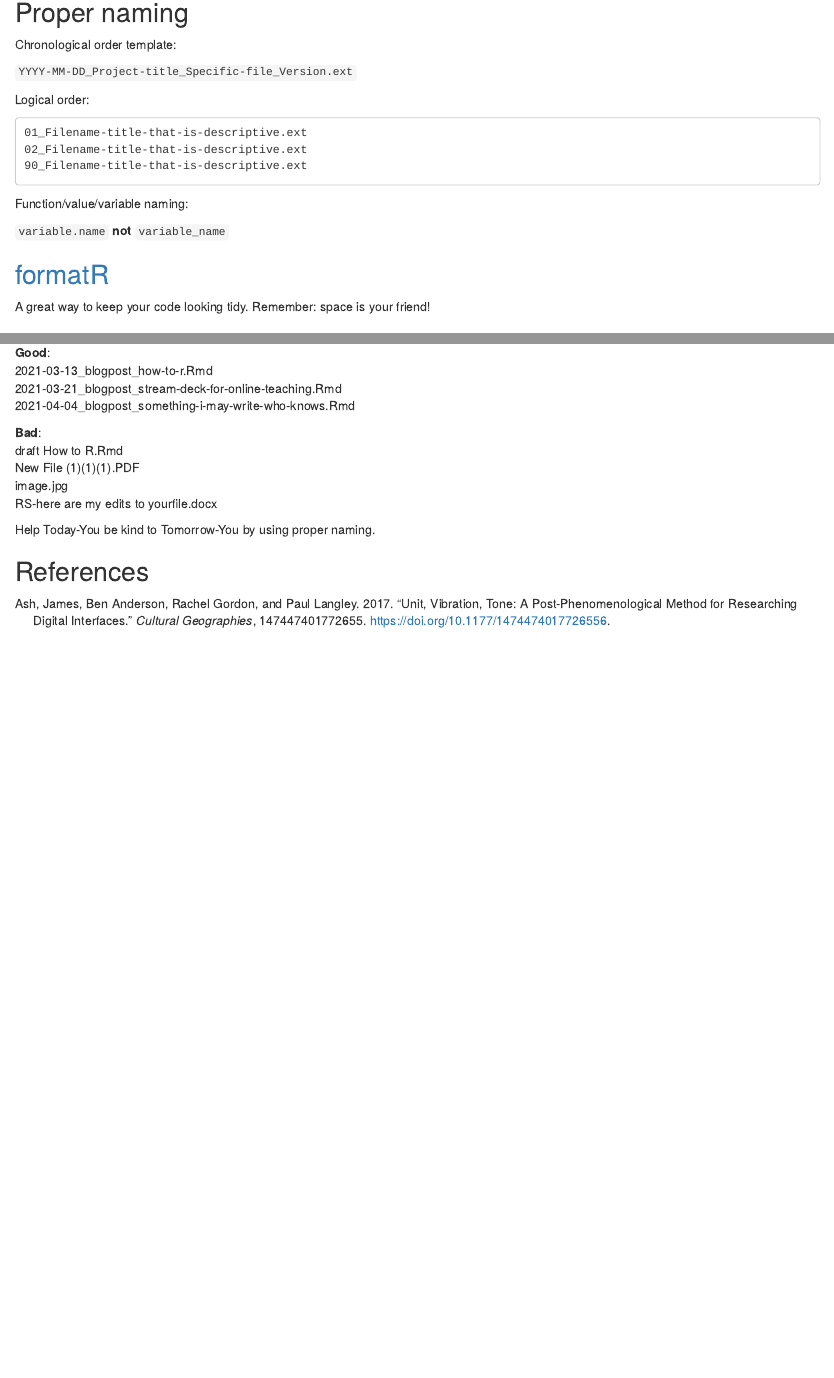
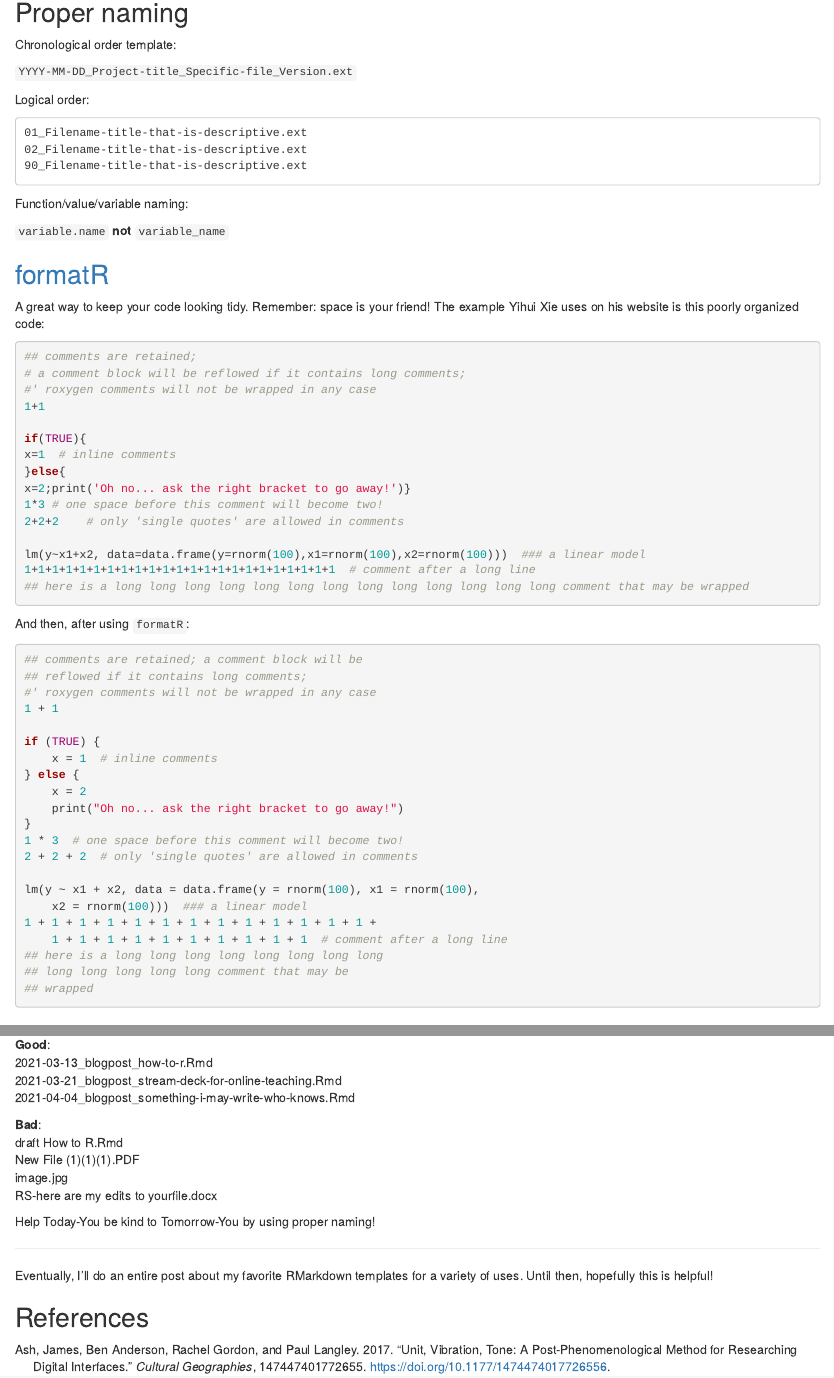
Before and after one commit to ryanstraight/academic, an R Markdown document (content/post/2021-03-25-how-to-r/index.en.Rmarkdown): the page in a window 1100 px wide, from 560 px down, and a second part further down, joined at a grey line. Rendered offline with R 4.5, knitr and Pandoc, with nearby package versions; some code elsewhere in the file could not run offline.

Commit message:
Pushing "How to R" post

````diff
--- a/content/post/2021-03-25-how-to-r/index.en.Rmarkdown
+++ b/content/post/2021-03-25-how-to-r/index.en.Rmarkdown
@@ -1,4 +1,4 @@
 ---
-draft: TRUE
+draft: false
 title: How to R
 author: Ryan Straight
@@ -12,9 +12,9 @@ tags:
   - RMarkdown
   - "how-to"
 subtitle: ''
-summary: 'I use `R` a lot. This is my collection of how-tos.'
+summary: 'I use `R` a lot. This is my collection of how-tos, tricks, and favorite bits.'
 authors: []
-lastmod: '2021-03-18T20:35:04-07:00'
+lastmod: '2021-03-24T20:35:04-07:00'
 featured: no
 image:
   caption: ''
@@ -22,7 +22,6 @@ image:
   preview_only: no
 projects: []
 bibliography: ["example.bib"]
-biblio-style: "apalike"
 ---
 
 ```{r setup-and-applause-button, echo=FALSE}
@@ -80,7 +79,51 @@ Function/value/variable naming:
 
 ## [formatR](https://yihui.org/formatr/)
 
-A great way to keep your code looking tidy. Remember: space is your friend!
+A great way to keep your code looking tidy. Remember: space is your friend! The example Yihui Xie uses on his website is this poorly organized code:
+
+```r
+## comments are retained;
+# a comment block will be reflowed if it contains long comments;
+#' roxygen comments will not be wrapped in any case
+1+1
+
+if(TRUE){
+x=1  # inline comments
+}else{
+x=2;print('Oh no... ask the right bracket to go away!')}
+1*3 # one space before this comment will become two!
+2+2+2    # only 'single quotes' are allowed in comments
+
+lm(y~x1+x2, data=data.frame(y=rnorm(100),x1=rnorm(100),x2=rnorm(100)))  ### a linear model
+1+1+1+1+1+1+1+1+1+1+1+1+1+1+1+1+1+1+1+1+1+1+1  # comment after a long line
+## here is a long long long long long long long long long long long long long comment that may be wrapped
+```
+
+And then, after using `formatR`:
+
+```r
+## comments are retained; a comment block will be
+## reflowed if it contains long comments;
+#' roxygen comments will not be wrapped in any case
+1 + 1
+
+if (TRUE) {
+    x = 1  # inline comments
+} else {
+    x = 2
+    print("Oh no... ask the right bracket to go away!")
+}
+1 * 3  # one space before this comment will become two!
+2 + 2 + 2  # only 'single quotes' are allowed in comments
+
+lm(y ~ x1 + x2, data = data.frame(y = rnorm(100), x1 = rnorm(100),
+    x2 = rnorm(100)))  ### a linear model
+1 + 1 + 1 + 1 + 1 + 1 + 1 + 1 + 1 + 1 + 1 + 1 + 1 +
+    1 + 1 + 1 + 1 + 1 + 1 + 1 + 1 + 1 + 1  # comment after a long line
+## here is a long long long long long long long long
+## long long long long long comment that may be
+## wrapped
+```
 
 ## Knitr
 
@@ -322,7 +368,12 @@ New File (1)(1)(1).PDF
 image.jpg
 RS-here are my edits to yourfile.docx
 
-Help Today-You be kind to Tomorrow-You by using proper naming.
+Help Today-You be kind to Tomorrow-You by using proper naming!
+
+-----
+
+Eventually, I'll do an entire post about my favorite RMarkdown templates for a variety of uses. Until then, hopefully this is helpful!
+
 
 
 ## References
````
Also changed, not shown: content/post/2021-03-25-how-to-r/index.en.Rmarkdown (7 more changed lines), 1 other file.
